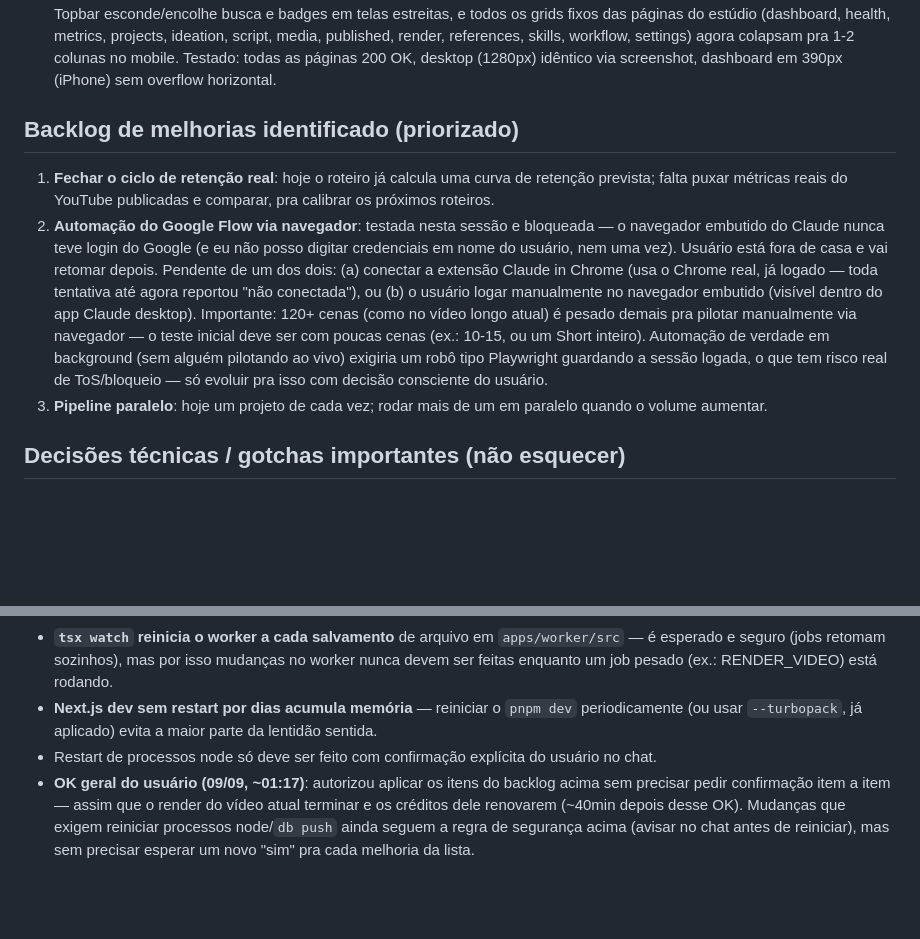
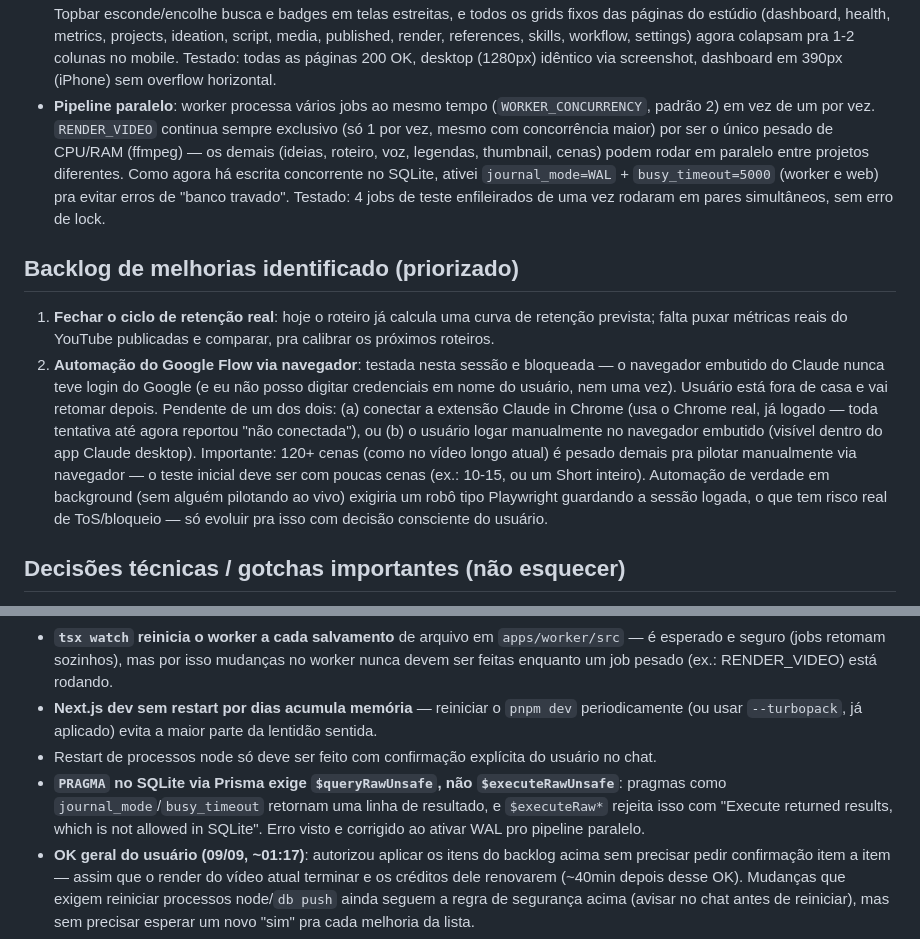
Before and after one commit to NicolasCoder/vincere-studio, a Markdown page: docs/PROGRESSO_SESSAO.md, 2 parts joined by grey strips. Drawn GitHub-style; blank space fills up the shorter version.

Commit message:
docs: atualiza progresso da sessao (pipeline paralelo concluido)

```diff
--- a/docs/PROGRESSO_SESSAO.md
+++ b/docs/PROGRESSO_SESSAO.md
@@ -18,12 +18,12 @@ Registro do que foi feito, decidido e ainda falta, pra não perder contexto entr
 - **Repurposing** (`/projects/[id]/repurposing`, link a partir de "Publicado"): transcrição completa do roteiro com timestamps + ranking dos blocos com maior potencial de virar Short (retenção estimada + tipo: gancho/clímax/revelação). Usa dados que já existem no pipeline (sem transcrição por voz externa, sem custo extra).
 - **Painel de Saúde do Sistema** (`/health`): worker agora grava um "pulso" (heartbeat) na tabela `Setting` a cada 15s, mesmo sem job rodando. A página mostra status do worker (online/atenção/offline pela idade do último pulso), contagem de jobs por status, jobs "travados" (RUNNING há mais de 20min sem atualização — novo campo `Job.updatedAt`) e as últimas 5 falhas com a mensagem de erro. Testado end-to-end (200 OK, "Worker online" confirmado).
 - **Responsividade mobile**: sidebar virou um drawer off-canvas em telas pequenas (toggle via checkbox+CSS, sem JS extra), Topbar esconde/encolhe busca e badges em telas estreitas, e todos os grids fixos das páginas do estúdio (dashboard, health, metrics, projects, ideation, script, media, published, render, references, skills, workflow, settings) agora colapsam pra 1-2 colunas no mobile. Testado: todas as páginas 200 OK, desktop (1280px) idêntico via screenshot, dashboard em 390px (iPhone) sem overflow horizontal.
+- **Pipeline paralelo**: worker processa vários jobs ao mesmo tempo (`WORKER_CONCURRENCY`, padrão 2) em vez de um por vez. `RENDER_VIDEO` continua sempre exclusivo (só 1 por vez, mesmo com concorrência maior) por ser o único pesado de CPU/RAM (ffmpeg) — os demais (ideias, roteiro, voz, legendas, thumbnail, cenas) podem rodar em paralelo entre projetos diferentes. Como agora há escrita concorrente no SQLite, ativei `journal_mode=WAL` + `busy_timeout=5000` (worker e web) pra evitar erros de "banco travado". Testado: 4 jobs de teste enfileirados de uma vez rodaram em pares simultâneos, sem erro de lock.
 
 ## Backlog de melhorias identificado (priorizado)
 
 1. **Fechar o ciclo de retenção real**: hoje o roteiro já calcula uma curva de retenção prevista; falta puxar métricas reais do YouTube publicadas e comparar, pra calibrar os próximos roteiros.
 2. **Automação do Google Flow via navegador**: testada nesta sessão e bloqueada — o navegador embutido do Claude nunca teve login do Google (e eu não posso digitar credenciais em nome do usuário, nem uma vez). Usuário está fora de casa e vai retomar depois. Pendente de um dos dois: (a) conectar a extensão Claude in Chrome (usa o Chrome real, já logado — toda tentativa até agora reportou "não conectada"), ou (b) o usuário logar manualmente no navegador embutido (visível dentro do app Claude desktop). Importante: 120+ cenas (como no vídeo longo atual) é pesado demais pra pilotar manualmente via navegador — o teste inicial deve ser com poucas cenas (ex.: 10-15, ou um Short inteiro). Automação de verdade em background (sem alguém pilotando ao vivo) exigiria um robô tipo Playwright guardando a sessão logada, o que tem risco real de ToS/bloqueio — só evoluir pra isso com decisão consciente do usuário.
-3. **Pipeline paralelo**: hoje um projeto de cada vez; rodar mais de um em paralelo quando o volume aumentar.
 
 ## Decisões técnicas / gotchas importantes (não esquecer)
 
@@ -32,6 +32,7 @@ Registro do que foi feito, decidido e ainda falta, pra não perder contexto entr
 - **`tsx watch` reinicia o worker a cada salvamento** de arquivo em `apps/worker/src` — é esperado e seguro (jobs retomam sozinhos), mas por isso mudanças no worker nunca devem ser feitas enquanto um job pesado (ex.: RENDER_VIDEO) está rodando.
 - **Next.js dev sem restart por dias acumula memória** — reiniciar o `pnpm dev` periodicamente (ou usar `--turbopack`, já aplicado) evita a maior parte da lentidão sentida.
 - Restart de processos node só deve ser feito com confirmação explícita do usuário no chat.
+- **`PRAGMA` no SQLite via Prisma exige `$queryRawUnsafe`, não `$executeRawUnsafe`**: pragmas como `journal_mode`/`busy_timeout` retornam uma linha de resultado, e `$executeRaw*` rejeita isso com "Execute returned results, which is not allowed in SQLite". Erro visto e corrigido ao ativar WAL pro pipeline paralelo.
 - **OK geral do usuário (09/09, ~01:17)**: autorizou aplicar os itens do backlog acima sem precisar pedir confirmação item a item — assim que o render do vídeo atual terminar e os créditos dele renovarem (~40min depois desse OK). Mudanças que exigem reiniciar processos node/`db push` ainda seguem a regra de segurança acima (avisar no chat antes de reiniciar), mas sem precisar esperar um novo "sim" pra cada melhoria da lista.
 - **Keep-awake**: script `_keepawake.ps1` (raiz do repo, não commitado — é só utilitário local) roda em loop chamando a API do Windows `SetThreadExecutionState` pra evitar que a máquina durma, sem alterar nenhuma configuração do sistema. Iniciado a pedido do usuário; é seguro parar a qualquer momento fechando o processo powershell.
 - **Confirmado em 09/09 ~07:35**: os processos do `pnpm dev` (web+worker) tinham caído sozinhos (provavelmente a máquina hibernou/travou durante uma instabilidade de conexão anterior) — por isso o `--turbopack` só foi confirmado em uso depois desse restart (Ready em 4.3s, bem mais rápido que antes).
```
